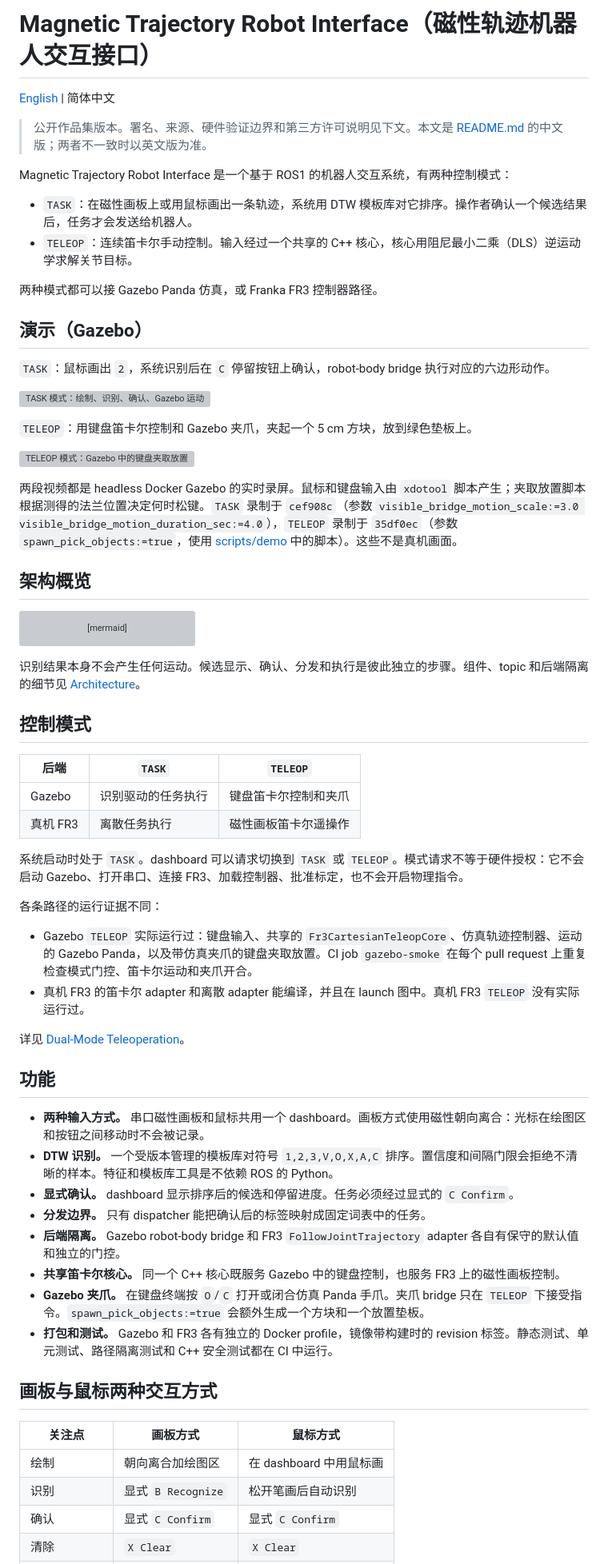
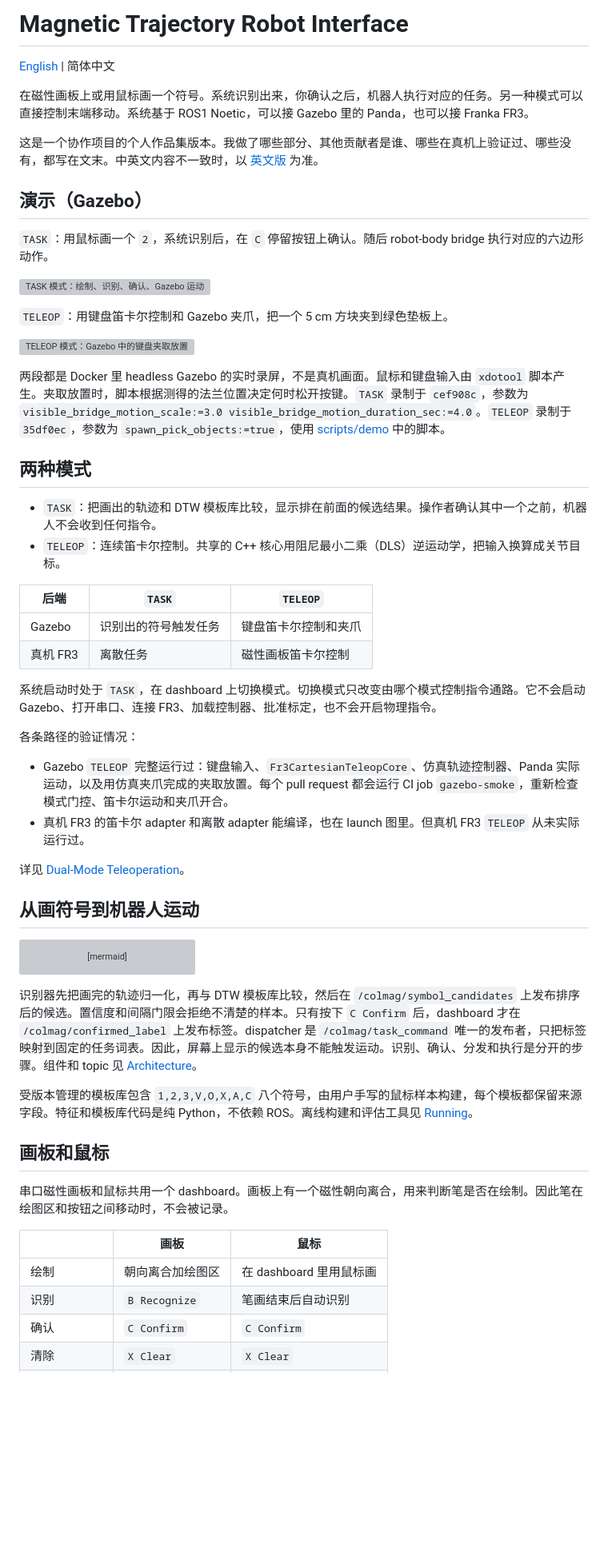
Before and after one commit to feizaodemon/magnetic-trajectory-robot-interface, a Markdown page: README.zh-CN.md, the part around one of its changes. Shown at 80% size. Drawn GitHub-style; blank space fills up the shorter version; grey boxes are pictures that could not be loaded.

````diff
--- a/README.zh-CN.md
+++ b/README.zh-CN.md
@@ -1,29 +1,43 @@
-# Magnetic Trajectory Robot Interface（磁性轨迹机器人交互接口）
+# Magnetic Trajectory Robot Interface
 
 [English](README.md) | 简体中文
 
-> 公开作品集版本。署名、来源、硬件验证边界和第三方许可说明见下文。本文是 [README.md](README.md) 的中文版；两者不一致时以英文版为准。
+在磁性画板上或用鼠标画一个符号。系统识别出来，你确认之后，机器人执行对应的任务。另一种模式可以直接控制末端移动。系统基于 ROS1 Noetic，可以接 Gazebo 里的 Panda，也可以接 Franka FR3。
 
-Magnetic Trajectory Robot Interface 是一个基于 ROS1 的机器人交互系统，有两种控制模式：
-
-- `TASK`：在磁性画板上或用鼠标画出一条轨迹，系统用 DTW 模板库对它排序。操作者确认一个候选结果后，任务才会发送给机器人。
-- `TELEOP`：连续笛卡尔手动控制。输入经过一个共享的 C++ 核心，核心用阻尼最小二乘（DLS）逆运动学求解关节目标。
-
-两种模式都可以接 Gazebo Panda 仿真，或 Franka FR3 控制器路径。
+这是一个协作项目的个人作品集版本。我做了哪些部分、其他贡献者是谁、哪些在真机上验证过、哪些没有，都写在文末。中英文内容不一致时，以 [英文版](README.md) 为准。
 
 ## 演示（Gazebo）
 
-`TASK`：鼠标画出 `2`，系统识别后在 `C` 停留按钮上确认，robot-body bridge 执行对应的六边形动作。
+`TASK`：用鼠标画一个 `2`，系统识别后，在 `C` 停留按钮上确认。随后 robot-body bridge 执行对应的六边形动作。
 
 ![TASK 模式：绘制、识别、确认、Gazebo 运动](docs/media/task_gazebo.gif)
 
-`TELEOP`：用键盘笛卡尔控制和 Gazebo 夹爪，夹起一个 5 cm 方块，放到绿色垫板上。
+`TELEOP`：用键盘笛卡尔控制和 Gazebo 夹爪，把一个 5 cm 方块夹到绿色垫板上。
 
 ![TELEOP 模式：Gazebo 中的键盘夹取放置](docs/media/teleop_pick_and_place.gif)
 
-两段视频都是 headless Docker Gazebo 的实时录屏。鼠标和键盘输入由 `xdotool` 脚本产生；夹取放置脚本根据测得的法兰位置决定何时松键。`TASK` 录制于 `cef908c`（参数 `visible_bridge_motion_scale:=3.0 visible_bridge_motion_duration_sec:=4.0`），`TELEOP` 录制于 `35df0ec`（参数 `spawn_pick_objects:=true`，使用 [scripts/demo](scripts/demo/README.md) 中的脚本）。这些不是真机画面。
+两段都是 Docker 里 headless Gazebo 的实时录屏，不是真机画面。鼠标和键盘输入由 `xdotool` 脚本产生。夹取放置时，脚本根据测得的法兰位置决定何时松开按键。`TASK` 录制于 `cef908c`，参数为 `visible_bridge_motion_scale:=3.0 visible_bridge_motion_duration_sec:=4.0`。`TELEOP` 录制于 `35df0ec`，参数为 `spawn_pick_objects:=true`，使用 [scripts/demo](scripts/demo/README.md) 中的脚本。
 
-## 架构概览
+## 两种模式
+
+- `TASK`：把画出的轨迹和 DTW 模板库比较，显示排在前面的候选结果。操作者确认其中一个之前，机器人不会收到任何指令。
+- `TELEOP`：连续笛卡尔控制。共享的 C++ 核心用阻尼最小二乘（DLS）逆运动学，把输入换算成关节目标。
+
+| 后端 | `TASK` | `TELEOP` |
+| --- | --- | --- |
+| Gazebo | 识别出的符号触发任务 | 键盘笛卡尔控制和夹爪 |
+| 真机 FR3 | 离散任务 | 磁性画板笛卡尔控制 |
+
+系统启动时处于 `TASK`，在 dashboard 上切换模式。切换模式只改变由哪个模式控制指令通路。它不会启动 Gazebo、打开串口、连接 FR3、加载控制器、批准标定，也不会开启物理指令。
+
+各条路径的验证情况：
+
+- Gazebo `TELEOP` 完整运行过：键盘输入、`Fr3CartesianTeleopCore`、仿真轨迹控制器、Panda 实际运动，以及用仿真夹爪完成的夹取放置。每个 pull request 都会运行 CI job `gazebo-smoke`，重新检查模式门控、笛卡尔运动和夹爪开合。
+- 真机 FR3 的笛卡尔 adapter 和离散 adapter 能编译，也在 launch 图里。但真机 FR3 `TELEOP` 从未实际运行过。
+
+详见 [Dual-Mode Teleoperation](docs/DUAL_MODE_TELEOPERATION.md)。
+
+## 从画符号到机器人运动
 
 ```mermaid
 flowchart LR
@@ -38,40 +52,17 @@ flowchart LR
     Adapter --> FJT["FollowJointTrajectory"]
 ```
 
-识别结果本身不会产生任何运动。候选显示、确认、分发和执行是彼此独立的步骤。组件、topic 和后端隔离的细节见 [Architecture](docs/ARCHITECTURE.md)。
+识别器先把画完的轨迹归一化，再与 DTW 模板库比较，然后在 `/colmag/symbol_candidates` 上发布排序后的候选。置信度和间隔门限会拒绝不清楚的样本。只有按下 `C Confirm` 后，dashboard 才在 `/colmag/confirmed_label` 上发布标签。dispatcher 是 `/colmag/task_command` 唯一的发布者，只把标签映射到固定的任务词表。因此，屏幕上显示的候选本身不能触发运动。识别、确认、分发和执行是分开的步骤。组件和 topic 见 [Architecture](docs/ARCHITECTURE.md)。
 
-## 控制模式
+受版本管理的模板库包含 `1,2,3,V,O,X,A,C` 八个符号，由用户手写的鼠标样本构建，每个模板都保留来源字段。特征和模板库代码是纯 Python，不依赖 ROS。离线构建和评估工具见 [Running](docs/RUNNING.md#dtw-template-bank)。
 
-| 后端 | `TASK` | `TELEOP` |
+## 画板和鼠标
+
+串口磁性画板和鼠标共用一个 dashboard。画板上有一个磁性朝向离合，用来判断笔是否在绘制。因此笔在绘图区和按钮之间移动时，不会被记录。
+
+| | 画板 | 鼠标 |
 | --- | --- | --- |
-| Gazebo | 识别驱动的任务执行 | 键盘笛卡尔控制和夹爪 |
-| 真机 FR3 | 离散任务执行 | 磁性画板笛卡尔遥操作 |
-
-系统启动时处于 `TASK`。dashboard 可以请求切换到 `TASK` 或 `TELEOP`。模式请求不等于硬件授权：它不会启动 Gazebo、打开串口、连接 FR3、加载控制器、批准标定，也不会开启物理指令。
-
-各条路径的运行证据不同：
-
-- Gazebo `TELEOP` 实际运行过：键盘输入、共享的 `Fr3CartesianTeleopCore`、仿真轨迹控制器、运动的 Gazebo Panda，以及带仿真夹爪的键盘夹取放置。CI job `gazebo-smoke` 在每个 pull request 上重复检查模式门控、笛卡尔运动和夹爪开合。
-- 真机 FR3 的笛卡尔 adapter 和离散 adapter 能编译，并且在 launch 图中。真机 FR3 `TELEOP` 没有实际运行过。
-
-详见 [Dual-Mode Teleoperation](docs/DUAL_MODE_TELEOPERATION.md)。
-
-## 功能
-
-- **两种输入方式。** 串口磁性画板和鼠标共用一个 dashboard。画板方式使用磁性朝向离合：光标在绘图区和按钮之间移动时不会被记录。
-- **DTW 识别。** 一个受版本管理的模板库对符号 `1,2,3,V,O,X,A,C` 排序。置信度和间隔门限会拒绝不清晰的样本。特征和模板库工具是不依赖 ROS 的 Python。
-- **显式确认。** dashboard 显示排序后的候选和停留进度。任务必须经过显式的 `C Confirm`。
-- **分发边界。** 只有 dispatcher 能把确认后的标签映射成固定词表中的任务。
-- **后端隔离。** Gazebo robot-body bridge 和 FR3 `FollowJointTrajectory` adapter 各自有保守的默认值和独立的门控。
-- **共享笛卡尔核心。** 同一个 C++ 核心既服务 Gazebo 中的键盘控制，也服务 FR3 上的磁性画板控制。
-- **Gazebo 夹爪。** 在键盘终端按 `O`/`C` 打开或闭合仿真 Panda 手爪。夹爪 bridge 只在 `TELEOP` 下接受指令。`spawn_pick_objects:=true` 会额外生成一个方块和一个放置垫板。
-- **打包和测试。** Gazebo 和 FR3 各有独立的 Docker profile，镜像带构建时的 revision 标签。静态测试、单元测试、路径隔离测试和 C++ 安全测试都在 CI 中运行。
-
-## 画板与鼠标两种交互方式
-
-| 关注点 | 画板方式 | 鼠标方式 |
-| --- | --- | --- |
-| 绘制 | 朝向离合加绘图区 | 在 dashboard 中用鼠标画 |
-| 识别 | 显式 `B Recognize` | 松开笔画后自动识别 |
-| 确认 | 显式 `C Confirm` | 显式 `C Confirm` |
+| 绘制 | 朝向离合加绘图区 | 在 dashboard 里用鼠标画 |
+| 识别 | `B Recognize` | 笔画结束后自动识别 |
+| 确认 | `C Confirm` | `C Confirm` |
 | 清除 | `X Clear` | `X Clear` |
````
Also changed, not shown: other parts of README.zh-CN.md (+32 -42 lines), README.md (+67 -93 lines).
